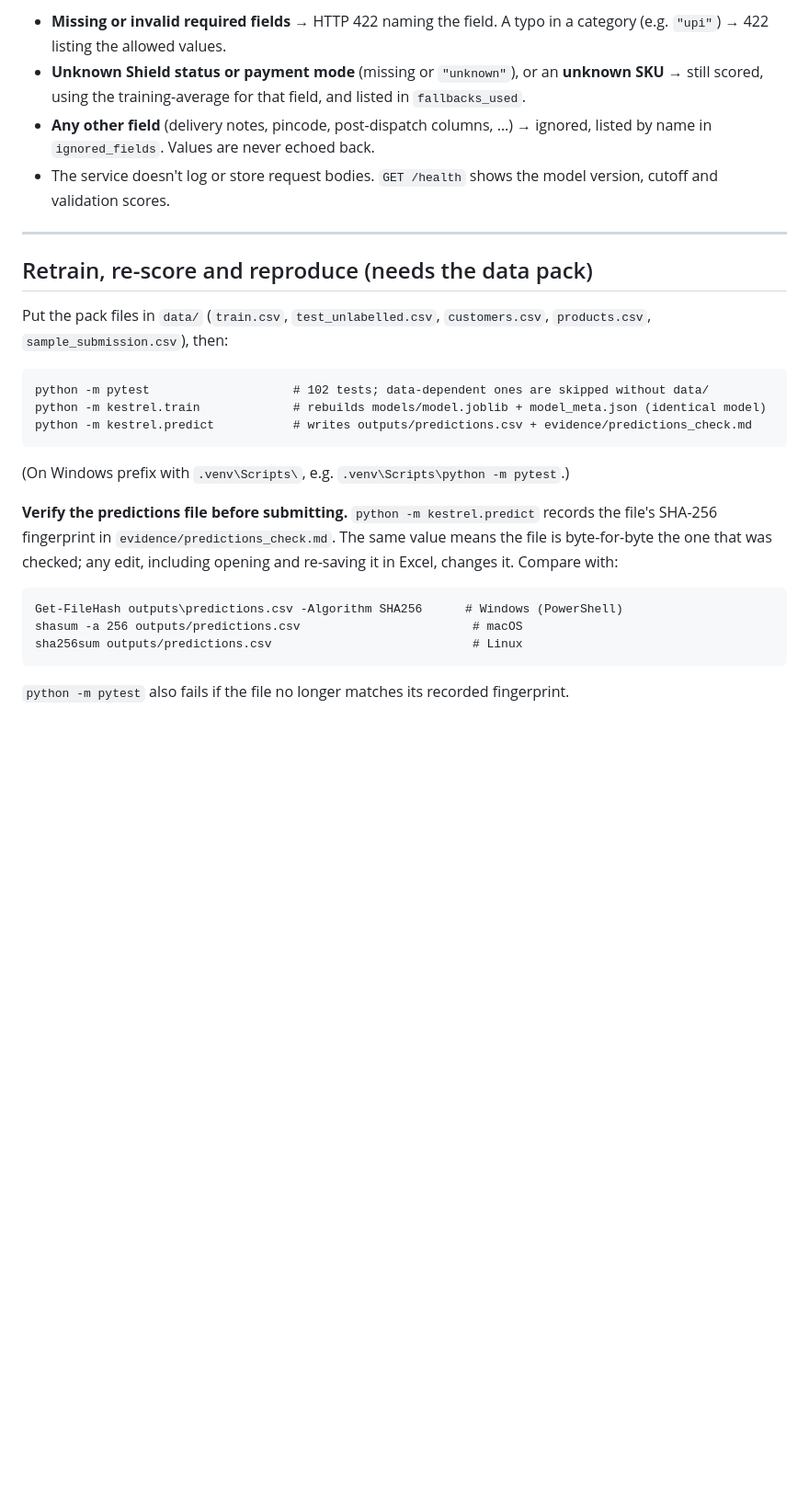
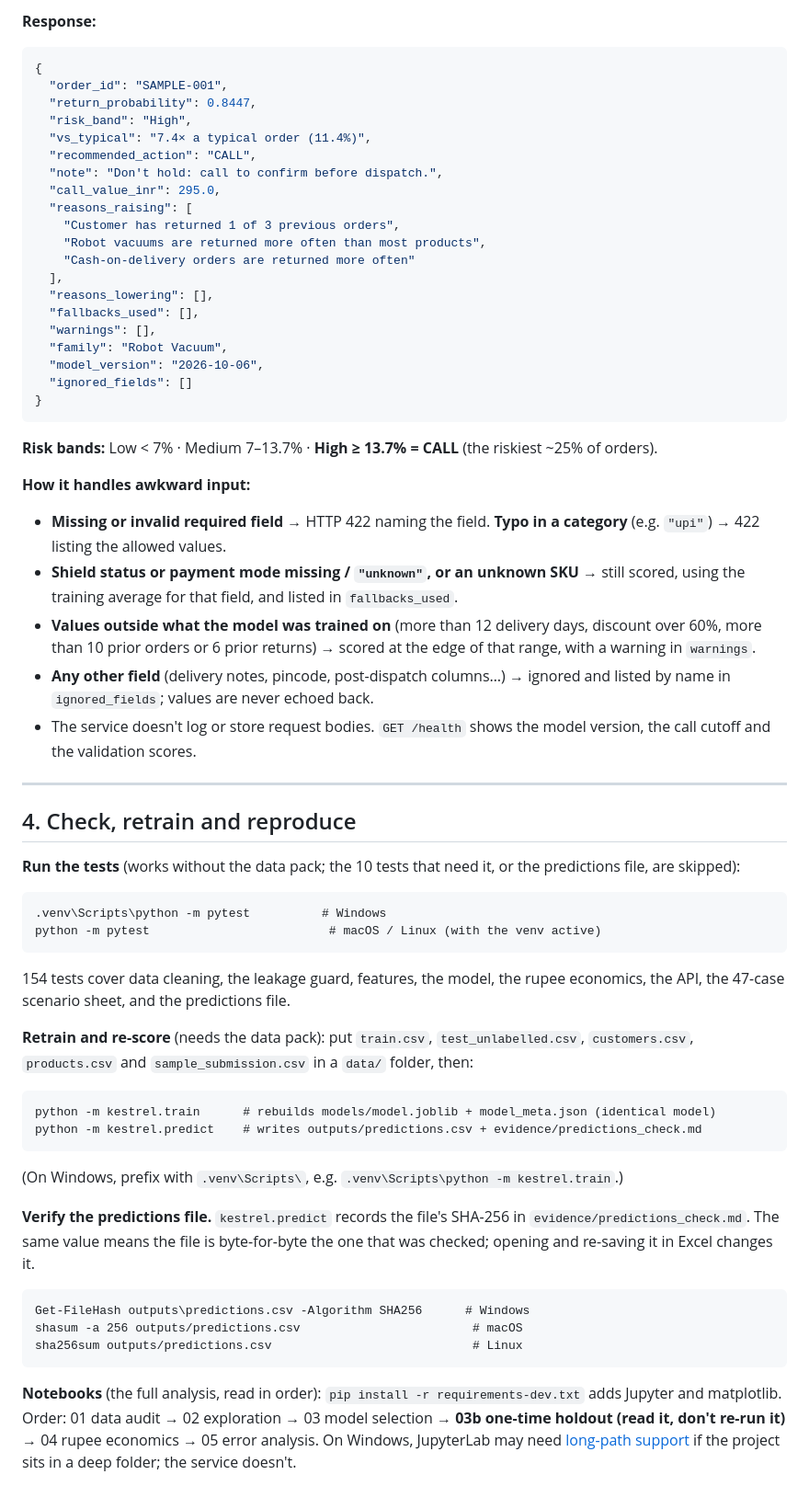
Before and after one commit to abhishekbidare03/returns-risk-scoring, a Markdown page: README.md, the part around one of its changes. Shown at 92% size. GitHub-like rendering; blank space fills up the shorter version.

````diff
--- a/README.md
+++ b/README.md
@@ -68,30 +103,61 @@ Returns the return probability, a risk band (**Low** < 7%, **Medium** 7–13.7%,
 
-- **Missing or invalid required fields** → HTTP 422 naming the field. A typo in a category (e.g. `"upi"`) → 422 listing the allowed values.
-- **Unknown Shield status or payment mode** (missing or `"unknown"`), or an **unknown SKU** → still scored, using the training-average for that field, and listed in `fallbacks_used`.
-- **Any other field** (delivery notes, pincode, post-dispatch columns, …) → ignored, listed by name in `ignored_fields`. Values are never echoed back.
-- The service doesn't log or store request bodies. `GET /health` shows the model version, cutoff and validation scores.
+**Response:**
+```json
+{
+  "order_id": "SAMPLE-001",
+  "return_probability": 0.8447,
+  "risk_band": "High",
+  "vs_typical": "7.4× a typical order (11.4%)",
+  "recommended_action": "CALL",
+  "note": "Don't hold: call to confirm before dispatch.",
+  "call_value_inr": 295.0,
+  "reasons_raising": [
+    "Customer has returned 1 of 3 previous orders",
+    "Robot vacuums are returned more often than most products",
+    "Cash-on-delivery orders are returned more often"
+  ],
+  "reasons_lowering": [],
+  "fallbacks_used": [],
+  "warnings": [],
+  "family": "Robot Vacuum",
+  "model_version": "2026-10-06",
+  "ignored_fields": []
+}
+```
+
+**Risk bands:** Low < 7% · Medium 7–13.7% · **High ≥ 13.7% = CALL** (the riskiest ~25% of orders).
+
+**How it handles awkward input:**
+- **Missing or invalid required field** → HTTP 422 naming the field. **Typo in a category** (e.g. `"upi"`) → 422 listing the allowed values.
+- **Shield status or payment mode missing / `"unknown"`, or an unknown SKU** → still scored, using the training average for that field, and listed in `fallbacks_used`.
+- **Values outside what the model was trained on** (more than 12 delivery days, discount over 60%, more than 10 prior orders or 6 prior returns) → scored at the edge of that range, with a warning in `warnings`.
+- **Any other field** (delivery notes, pincode, post-dispatch columns…) → ignored and listed by name in `ignored_fields`; values are never echoed back.
+- The service doesn't log or store request bodies. `GET /health` shows the model version, the call cutoff and the validation scores.
 
 ---
 
-## Retrain, re-score and reproduce (needs the data pack)
+## 4. Check, retrain and reproduce
 
-Put the pack files in `data/` (`train.csv`, `test_unlabelled.csv`, `customers.csv`, `products.csv`, `sample_submission.csv`), then:
+**Run the tests** (works without the data pack; the 10 tests that need it, or the predictions file, are skipped):
+```
+.venv\Scripts\python -m pytest          # Windows
+python -m pytest                         # macOS / Linux (with the venv active)
+```
+154 tests cover data cleaning, the leakage guard, features, the model, the rupee economics, the API, the 47-case scenario sheet, and the predictions file.
 
+**Retrain and re-score** (needs the data pack): put `train.csv`, `test_unlabelled.csv`, `customers.csv`, `products.csv` and `sample_submission.csv` in a `data/` folder, then:
 ```
-python -m pytest                    # 102 tests; data-dependent ones are skipped without data/
-python -m kestrel.train             # rebuilds models/model.joblib + model_meta.json (identical model)
-python -m kestrel.predict           # writes outputs/predictions.csv + evidence/predictions_check.md
+python -m kestrel.train      # rebuilds models/model.joblib + model_meta.json (identical model)
+python -m kestrel.predict    # writes outputs/predictions.csv + evidence/predictions_check.md
 ```
+(On Windows, prefix with `.venv\Scripts\`, e.g. `.venv\Scripts\python -m kestrel.train`.)
 
-(On Windows prefix with `.venv\Scripts\`, e.g. `.venv\Scripts\python -m pytest`.)
-
-**Verify the predictions file before submitting.** `python -m kestrel.predict` records the file's SHA-256 fingerprint in `evidence/predictions_check.md`. The same value means the file is byte-for-byte the one that was checked; any edit, including opening and re-saving it in Excel, changes it. Compare with:
-
+**Verify the predictions file.** `kestrel.predict` records the file's SHA-256 in `evidence/predictions_check.md`. The same value means the file is byte-for-byte the one that was checked; opening and re-saving it in Excel changes it.
 ```
-Get-FileHash outputs\predictions.csv -Algorithm SHA256      # Windows (PowerShell)
+Get-FileHash outputs\predictions.csv -Algorithm SHA256      # Windows
 shasum -a 256 outputs/predictions.csv                        # macOS
 sha256sum outputs/predictions.csv                            # Linux
 ```
 
-`python -m pytest` also fails if the file no longer matches its recorded fingerprint.
+**Notebooks** (the full analysis, read in order): `pip install -r requirements-dev.txt` adds Jupyter and matplotlib. Order: 01 data audit → 02 exploration → 03 model selection → **03b one-time holdout (read it, don't re-run it)** → 04 rupee economics → 05 error analysis. On Windows, JupyterLab may need [long-path support](https://pip.pypa.io/warnings/enable-long-paths) if the project sits in a deep folder; the service doesn't.
 
````
Also changed, not shown: other parts of README.md (+78 -32 lines).
